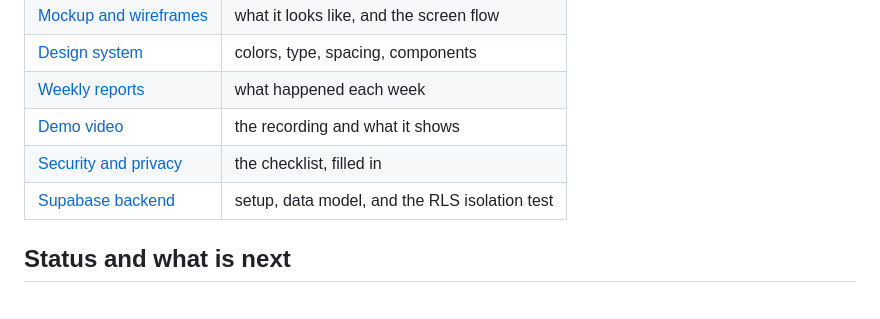
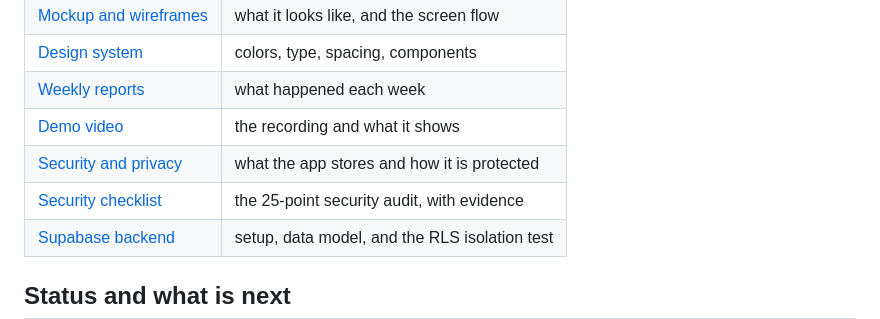
Before and after one commit to sofiademesa/love-my-closet, a Markdown page: README.md, the part around the change. GitHub-like rendering; blank space fills up the shorter version.

```diff
--- a/README.md
+++ b/README.md
@@ -153,7 +153,8 @@ The screenshots, demo video, and sample data use test accounts and sample clothi
 | [Design system](docs/03-design-system.md)               | colors, type, spacing, components             |
 | [Weekly reports](docs/04-weekly-reports.md)             | what happened each week                       |
 | [Demo video](docs/05-demo-video.md)                     | the recording and what it shows               |
-| [Security and privacy](docs/06-security-and-privacy.md) | the checklist, filled in                      |
+| [Security and privacy](docs/06-security-and-privacy.md) | what the app stores and how it is protected   |
+| [Security checklist](security-checklist.md)             | the 25-point security audit, with evidence    |
 | [Supabase backend](supabase/README.md)                  | setup, data model, and the RLS isolation test |
 
 ## Status and what is next
```
